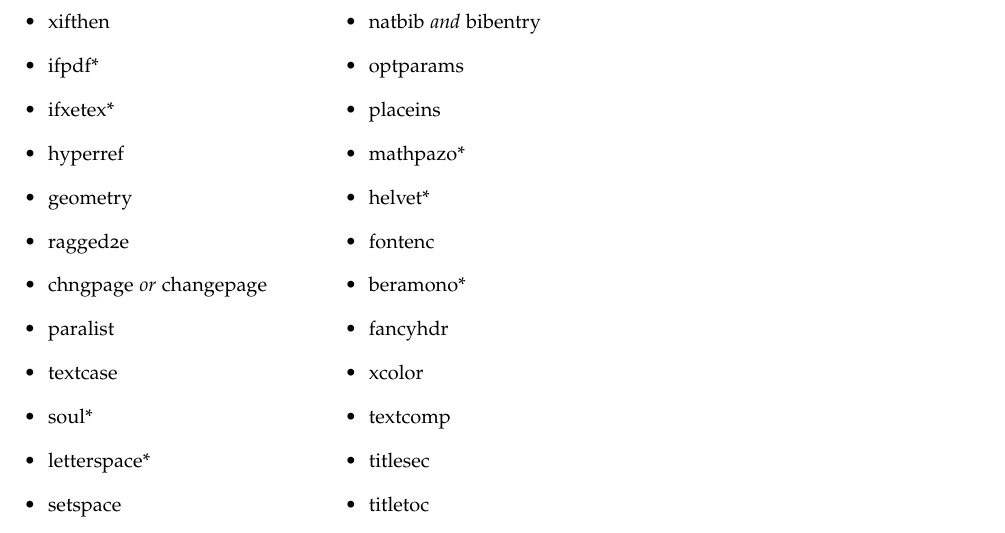
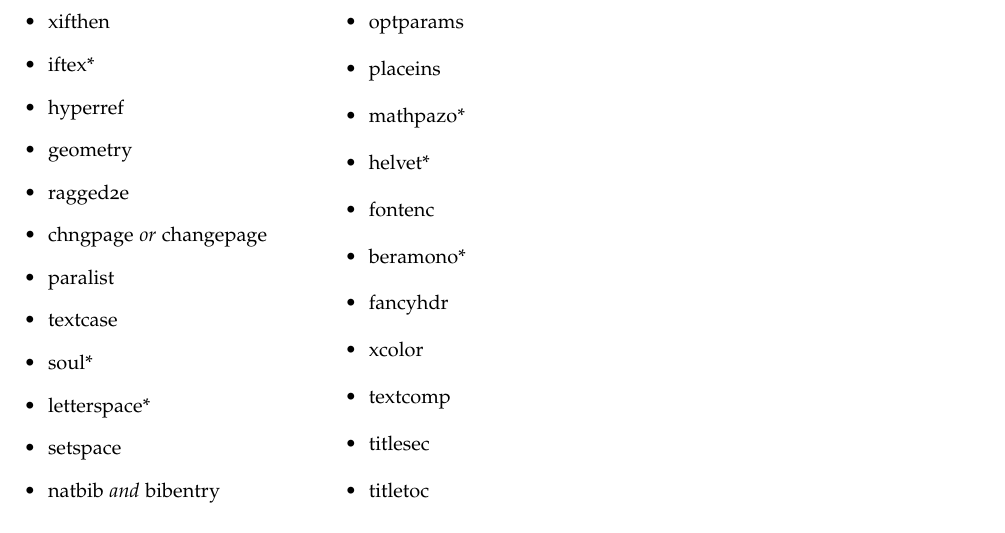
Before and after one commit to Tufte-LaTeX/tufte-latex, a LaTeX thesis (sample-book.tex, which reads tufte-common.def): part of page 37 of 42, cut so that both start at the same text. Compiled offline with pdfLaTeX; a LaTeX package or settings file that is missing is left out.

Commit message:
Use iftex to determine which TeX engine is running.

```diff
--- a/sample-book.tex
+++ b/sample-book.tex
@@ -1126,8 +1126,7 @@ classes rely upon.  Packages marked with an asterisk are optional.
 \begin{multicols}{2}
 \begin{itemize}
   \item xifthen
-  \item ifpdf*
-  \item ifxetex*
+  \item iftex*
   \item hyperref
   \item geometry
   \item ragged2e
--- a/tufte-common.def
+++ b/tufte-common.def
@@ -406,31 +406,36 @@
 }{}
 
 %%
-% Detect if we're using pdfLaTeX
+% Detect if we're using pdfTeX, XeTeX, or LuaTeX
 \newboolean{@tufte@pdf}
-\IfFileExists{ifpdf.sty}{%
-  \RequirePackage{ifpdf}
-  \ifthenelse{\boolean{pdf}}{%
+\newboolean{@tufte@xetex}
+\newboolean{@tufte@luatex}
+
+\IfFileExists{iftex.sty}{%
+  \RequirePackage{iftex}
+  % Check for pdfTeX
+  \ifpdftex
     \setboolean{@tufte@pdf}{true}
-  }{%
+  \else
     \setboolean{@tufte@pdf}{false}
-  }
-}{% Assume we're not using pdfTex
+  \fi
+  % Check for XeTeX
+  \ifxetex
+    \setboolean{@tufte@xetex}{true}
+  \else
+    \setboolean{@tufte@xetex}{false}
+  \fi
+  % Check for LuaTeX
+  \ifluatex
+    \setboolean{@tufte@luatex}{true}
+  \else
+    \setboolean{@tufte@luatex}{false}
+  \fi
+}{%
+  % Assume we're not using any of them
   \setboolean{@tufte@pdf}{false}
-}
-
-%%
-% Detect if we're using XeLaTeX
-\newboolean{@tufte@xetex}
-\IfFileExists{ifxetex.sty}{%
-  \RequirePackage{ifxetex}
-  \ifthenelse{\boolean{xetex}}{%
-    \setboolean{@tufte@xetex}{true}
-  }{%
-    \setboolean{@tufte@xetex}{false}
-  }
-}{% Not using XelaTeX
   \setboolean{@tufte@xetex}{false}
+  \setboolean{@tufte@luatex}{false}
 }
 
 % xltxtra loads xunicode and fontspec; must be loaded before bidi
@@ -438,20 +443,7 @@
   \RequirePackage{xltxtra}%
 }{}
 
-%%
-% Detect if we're using LuaTeX
-\newboolean{@tufte@luatex}
-\IfFileExists{ifluatex.sty}{%
-  \RequirePackage{ifluatex}
-  \ifthenelse{\boolean{luatex}}{%
-    \setboolean{@tufte@luatex}{true}
-  }{%
-    \setboolean{@tufte@luatex}{false}
-  }
-}{% Not using LuaTeX
-  \setboolean{@tufte@luatex}{false}
-}
-
+% Set LuaTeX fonts
 \ifthenelse{\boolean{@tufte@luatex}}{%
   \RequirePackage{fontspec}
   \RequirePackage[osf,sc]{mathpazo}
```
Also changed, not shown: README.md.
